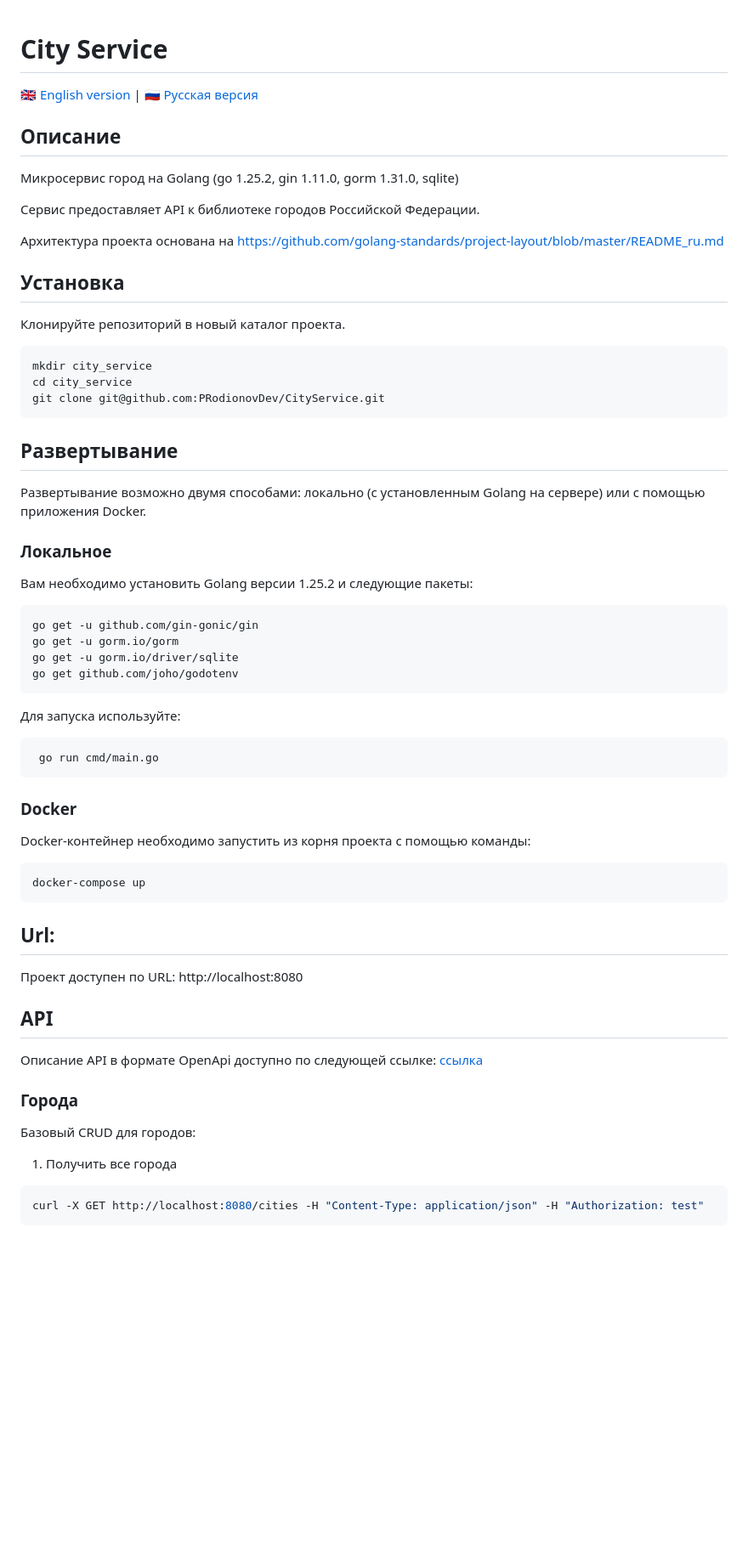
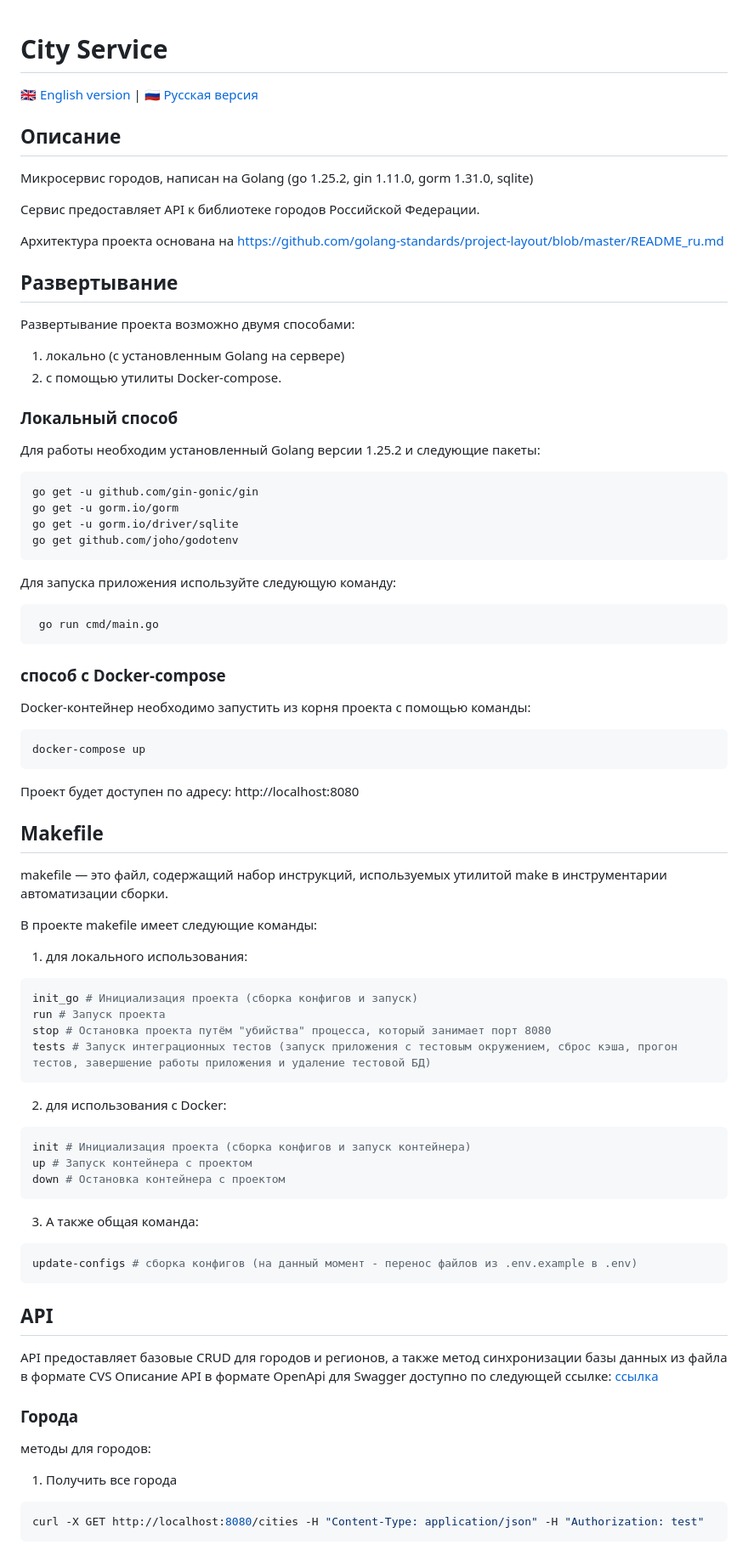
Before and after one commit to PRodionovDev/CityService, a Markdown page: README_ru.md, the part around one of its changes. Shown at 85% size. Drawn GitHub-style; blank space fills up the shorter version.

````diff
--- a/README_ru.md
+++ b/README_ru.md
@@ -1,56 +1,75 @@
 # City Service
+
 [🇬🇧 English version](README.md) | [🇷🇺 Русская версия](README_ru.md)
+
 ## Описание
 
-Микросервис город на Golang (go 1.25.2, gin 1.11.0, gorm 1.31.0, sqlite)
+Микросервис городов, написан на Golang (go 1.25.2, gin 1.11.0, gorm 1.31.0, sqlite)
 
 Сервис предоставляет API к библиотеке городов Российской Федерации.
 
 Архитектура проекта основана на https://github.com/golang-standards/project-layout/blob/master/README_ru.md
 
-## Установка
-
-Клонируйте репозиторий в новый каталог проекта.
-
-```shell
-mkdir city_service
-cd city_service
-git clone git@github.com:PRodionovDev/CityService.git
-```
-
 ## Развертывание
 
-Развертывание возможно двумя способами: локально (с установленным Golang на сервере) или с помощью приложения Docker.
+Развертывание проекта возможно двумя способами:
+1. локально (с установленным Golang на сервере)
+2. с помощью утилиты Docker-compose.
 
-### Локальное
+### Локальный способ
 
-Вам необходимо установить Golang версии 1.25.2 и следующие пакеты:
+Для работы необходим установленный Golang версии 1.25.2 и следующие пакеты:
 ```shell
 go get -u github.com/gin-gonic/gin
 go get -u gorm.io/gorm
 go get -u gorm.io/driver/sqlite
 go get github.com/joho/godotenv
 ```
-Для запуска используйте:
+Для запуска приложения используйте следующую команду:
 ```shell
  go run cmd/main.go
 ```
 
-### Docker
+### способ с Docker-compose
 Docker-контейнер необходимо запустить из корня проекта с помощью команды:
 ```shell
 docker-compose up
 ```
 
-## Url:
-Проект доступен по URL: http://localhost:8080
+Проект будет доступен по адресу: http://localhost:8080
+
+## Makefile
+makefile — это файл, содержащий набор инструкций, используемых утилитой make в инструментарии автоматизации сборки.
+
+В проекте makefile имеет следующие команды:
+
+1. для локального использования:
+```shell
+init_go # Инициализация проекта (сборка конфигов и запуск)
+run # Запуск проекта
+stop # Остановка проекта путём "убийства" процесса, который занимает порт 8080
+tests # Запуск интеграционных тестов (запуск приложения с тестовым окружением, сброс кэша, прогон тестов, завершение работы приложения и удаление тестовой БД)
+```
+
+2. для использования с Docker:
+```shell
+init # Инициализация проекта (сборка конфигов и запуск контейнера)
+up # Запуск контейнера с проектом
+down # Остановка контейнера с проектом
+```
+
+3. А также общая команда:
+```shell
+update-configs # сборка конфигов (на данный момент - перенос файлов из .env.example в .env)
+```
 
 ## API
 
-Описание API в формате OpenApi доступно по следующей ссылке: [ссылка](https://github.com/PRodionovDev/CityService/blob/main/doc/openapi.yaml)
+API предоставляет базовые CRUD для городов и регионов, а также метод синхронизации базы данных из файла в формате CVS
+Описание API в формате OpenApi для Swagger доступно по следующей ссылке: [ссылка](https://github.com/PRodionovDev/CityService/blob/main/doc/openapi.yaml)
 
 ### Города
-Базовый CRUD для городов:
+методы для городов:
 
 1. Получить все города
 ```shell
````
Also changed, not shown: other parts of README_ru.md (+5 -2 lines), README.md (+38 -17 lines).
